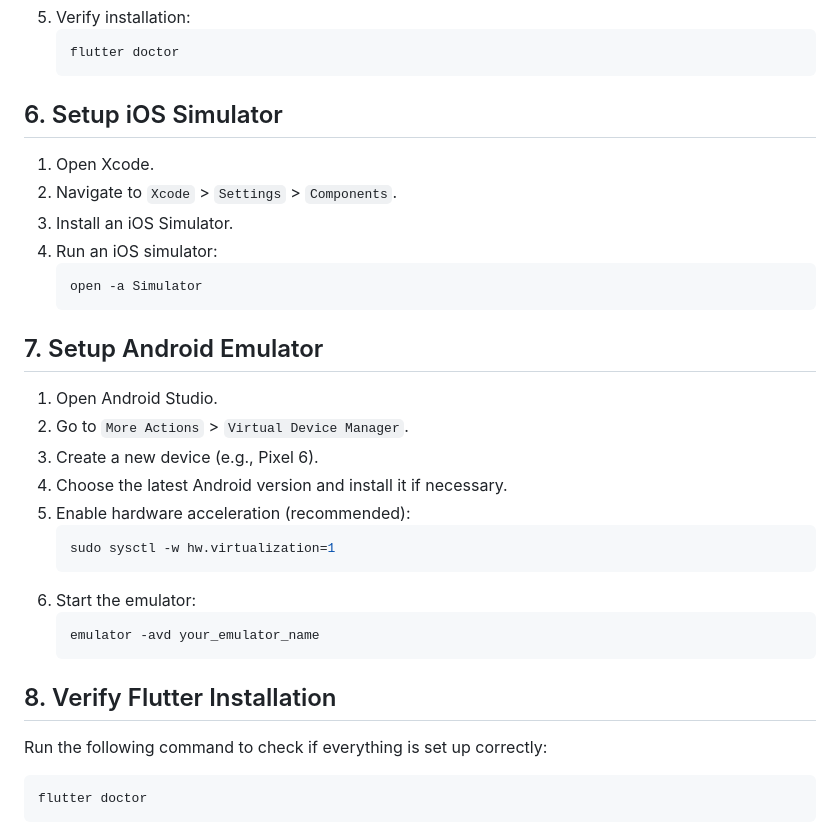
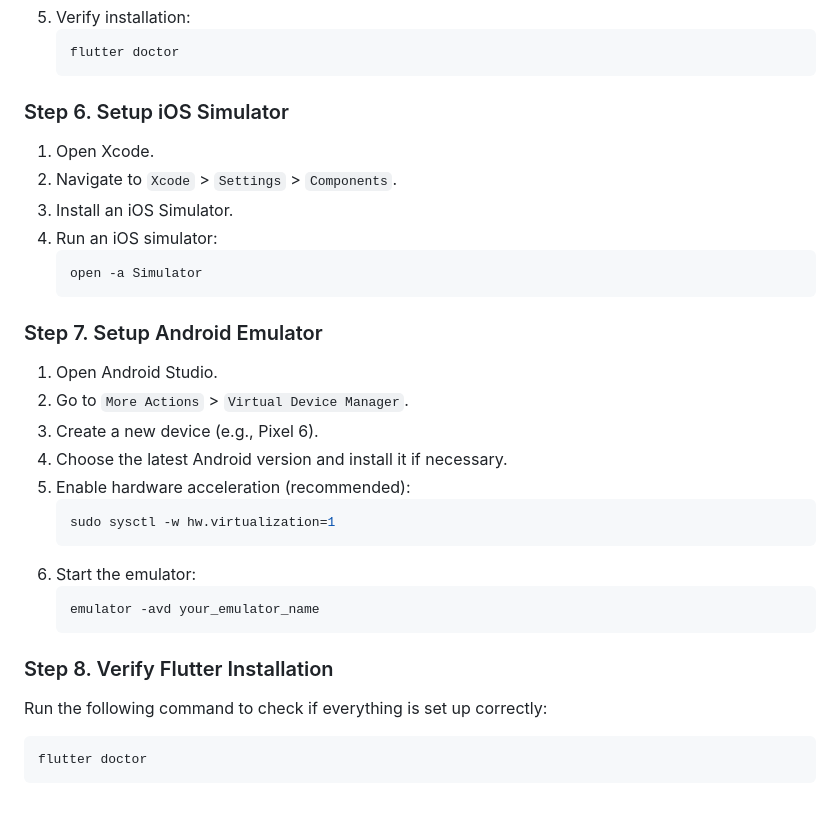
Before and after one commit to ShaikAbuAhmed/Ahmed-portfolio, a Markdown page: README.md, the part around the change printed below. GitHub-like rendering; blank space fills up the shorter version.

````diff
--- a/README.md
+++ b/README.md
@@ -164,7 +164,7 @@ To permanently add Flutter to your system path:
    flutter doctor
    ```
 
-## 6. Setup iOS Simulator
+### Step 6. Setup iOS Simulator
 1. Open Xcode.
 2. Navigate to `Xcode` > `Settings` > `Components`.
 3. Install an iOS Simulator.
@@ -173,7 +173,7 @@ To permanently add Flutter to your system path:
    open -a Simulator
    ```
 
-## 7. Setup Android Emulator
+### Step 7. Setup Android Emulator
 1. Open Android Studio.
 2. Go to `More Actions` > `Virtual Device Manager`.
 3. Create a new device (e.g., Pixel 6).
@@ -187,7 +187,7 @@ To permanently add Flutter to your system path:
    emulator -avd your_emulator_name
    ```
 
-## 8. Verify Flutter Installation
+### Step 8. Verify Flutter Installation
 Run the following command to check if everything is set up correctly:
 ```sh
 flutter doctor
````
Also changed, not shown: other parts of README.md (+13 -13 lines).
